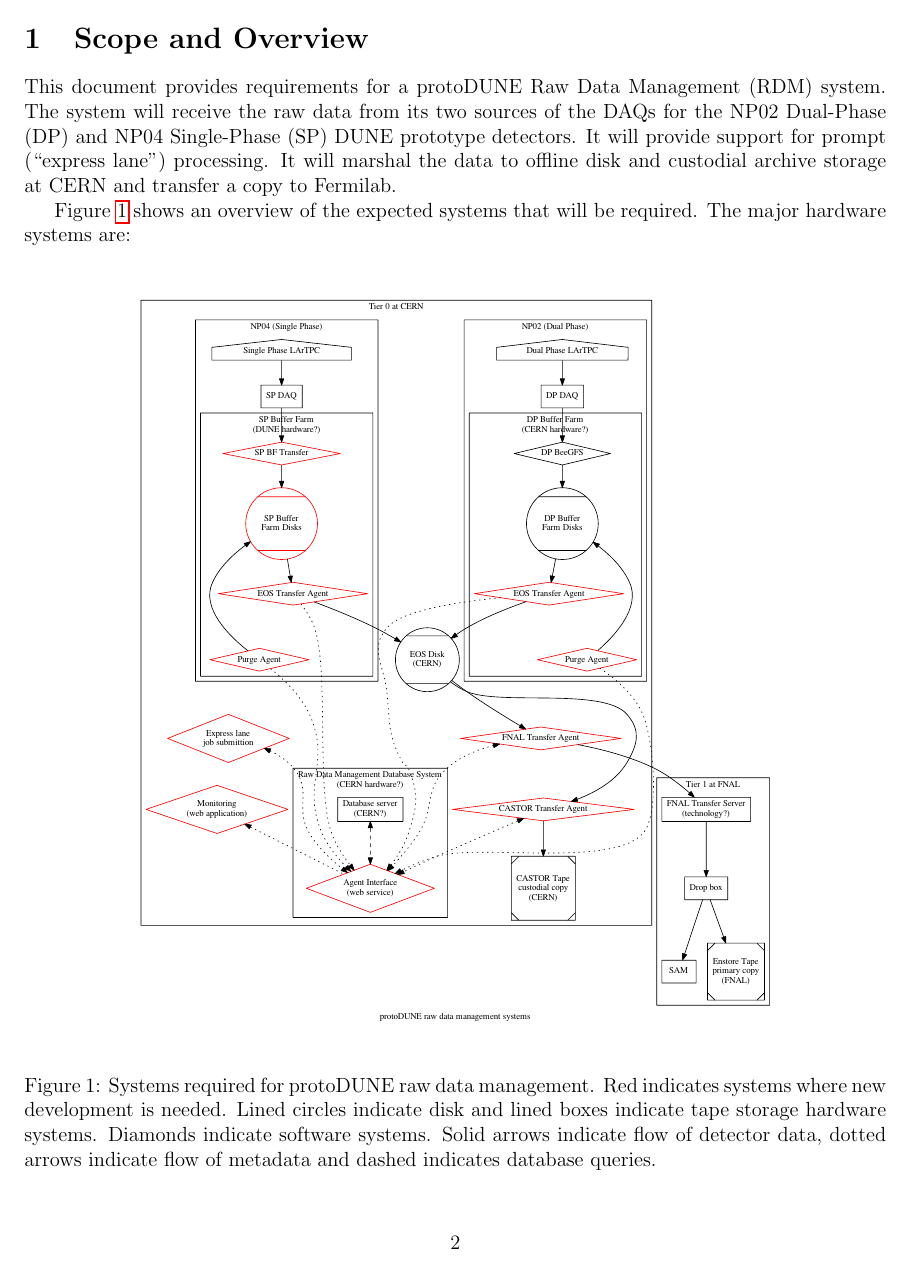
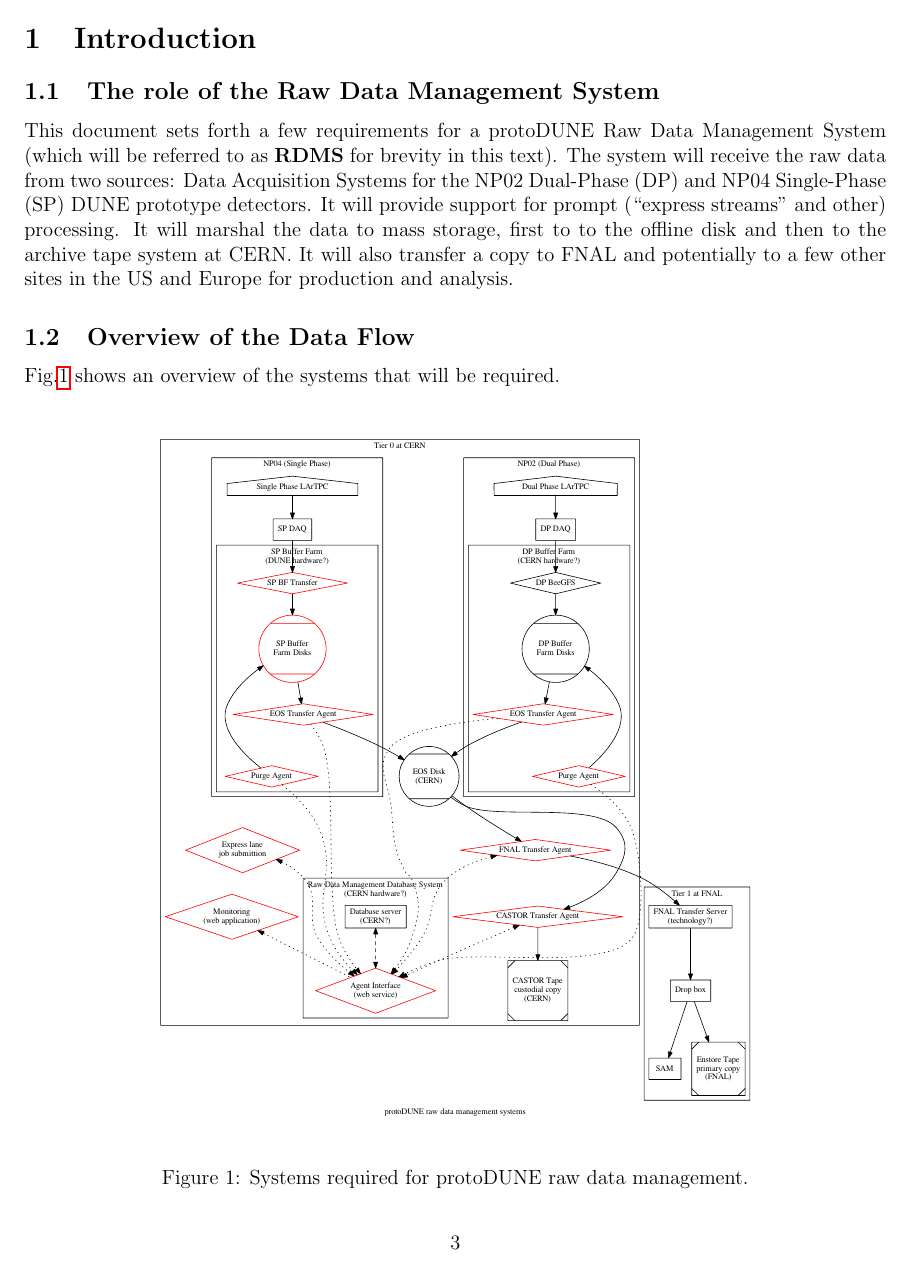
Before and after one commit to nektar21/protodune-raw-data-mgt, a LaTeX paper (pdrdm.tex): page 2 of 7 before the commit and page 3 of 8 after it. Compiled offline with pdfLaTeX.

Commit message:
Notes on NP02 vs 04 differences in DMS, improvements of text flow in pdrdm

```diff
--- a/pdrdm.tex
+++ b/pdrdm.tex
@@ -15,2 +14 @@
 \date{\today}
-\author{M. Potekhin and B. Viren}
@@ -30,23 +32,22 @@
 
 \pagebreak
 
-\section{Scope and Overview}
+\section{Introduction}
+\subsection{The role of the Raw Data Management System}
+This document sets forth a few requirements for a protoDUNE Raw Data Management System
+(which will be referred to as \textbf{RDMS} for brevity in this text).  The system will receive the raw data from
+two sources: Data Acquisition Systems for the NP02 Dual-Phase (DP) and NP04 Single-Phase (SP) DUNE prototype detectors.
+It will provide support for prompt (``express streams'' and other) processing.  It will marshal the data to mass storage, first
+to to the offline disk and then to the archive tape system at CERN. It will also transfer a copy to FNAL and potentially
+to a few other sites in the US and Europe for production and analysis.
 
-This document provides requirements for a protoDUNE Raw Data
-Management (RDM) system.  The system will receive the raw data from
-its two sources of the DAQs for the NP02 Dual-Phase (DP) and NP04
-Single-Phase (SP) DUNE prototype detectors.  It will provide support
-for prompt (``express lane'') processing.  It will marshal the data to
-offline disk and custodial archive storage at CERN and transfer a copy
-to Fermilab.
-
-Figure~\ref{fig:flow} shows an overview of the expected systems that
-will be required.  The major hardware systems are:
+\subsection{Overview of the Data Flow}
+Fig.\ref{fig:flow} shows an overview of the systems that will be required.
 
 \begin{figure}[h]
   \centering
-  \includegraphics[width=0.8\textwidth]{flow.pdf}
-  \caption{Systems required for protoDUNE raw data management.  Red indicates systems where new development is needed.  Lined circles indicate disk and lined boxes indicate tape storage hardware systems.  Diamonds indicate software systems.  Solid arrows indicate flow of detector data, dotted arrows indicate flow of metadata and dashed indicates database queries.}
+  \includegraphics[width=0.75\textwidth]{flow.pdf}
+  \caption{Systems required for protoDUNE raw data management.}
   \label{fig:flow}
 \end{figure}
 
```
Also changed, not shown: protoDUNE-DMS-design.tex (+9 -1 lines), pdrdm.tex (23 more changed lines).
